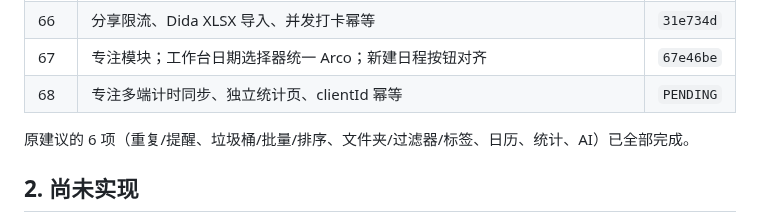
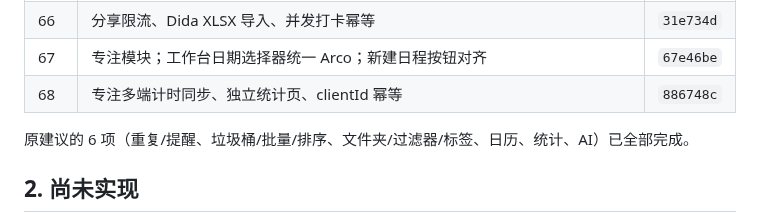
Before and after one commit to AnsGoo/caldav-free, a Markdown page: docs/ROADMAP.md, the part around the change. GitHub-like rendering.

Commit message:
docs: record focus sync and stats page

```diff
--- a/docs/ROADMAP.md
+++ b/docs/ROADMAP.md
@@ -71,7 +71,7 @@
 | 65 | 习惯专注明细、单习惯导出、只读分享链接 | `5367da2` |
 | 66 | 分享限流、Dida XLSX 导入、并发打卡幂等 | `31e734d` |
 | 67 | 专注模块；工作台日期选择器统一 Arco；新建日程按钮对齐 | `67e46be` |
-| 68 | 专注多端计时同步、独立统计页、clientId 幂等 | `PENDING` |
+| 68 | 专注多端计时同步、独立统计页、clientId 幂等 | `886748c` |
 
 原建议的 6 项（重复/提醒、垃圾桶/批量/排序、文件夹/过滤器/标签、日历、统计、AI）已全部完成。
 
```
